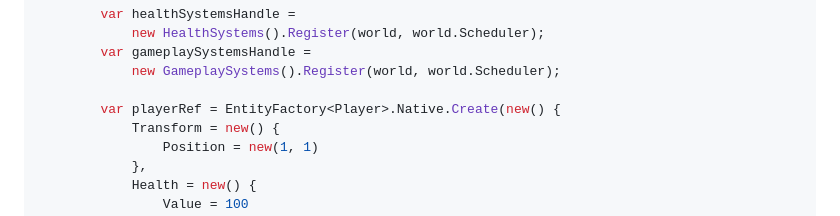
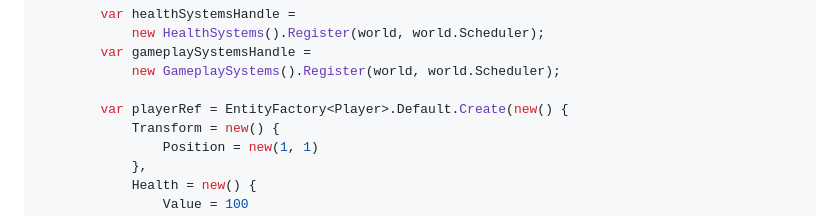
Before and after one commit to lunditoph-siago/Sia.NET, a Markdown page: README.md, the part around the change. GitHub-like rendering.

Commit message:
fix example code in README

```diff
--- a/README.md
+++ b/README.md
@@ -158,7 +158,7 @@ public static class Program
         var gameplaySystemsHandle =
             new GameplaySystems().Register(world, world.Scheduler);
 
-        var playerRef = EntityFactory<Player>.Native.Create(new() {
+        var playerRef = EntityFactory<Player>.Default.Create(new() {
             Transform = new() {
                 Position = new(1, 1)
             },
```
